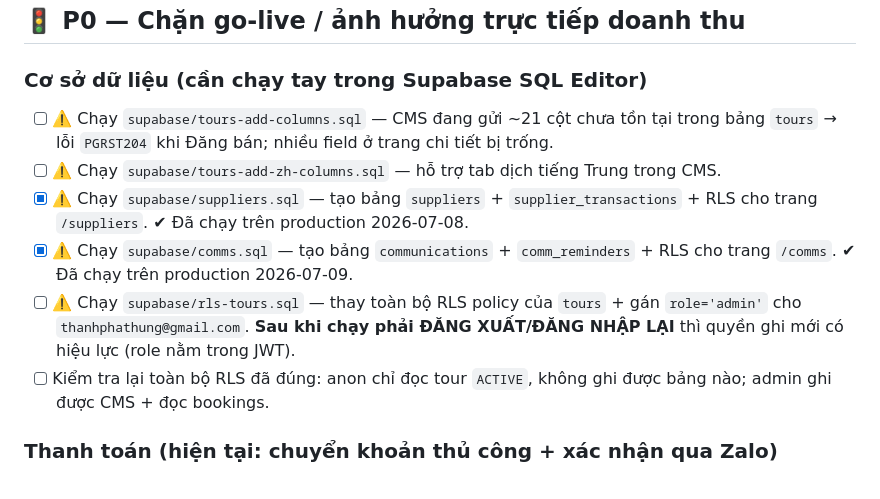
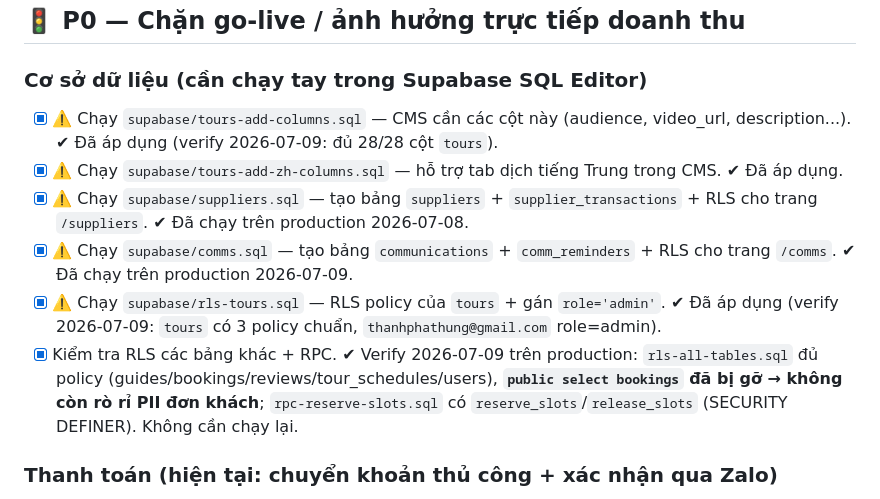
Before and after one commit to thanhphathung-web/dulich, a Markdown page: TODO.md, the part around the change. Rendered like a GitHub page.

Commit message:
Update TODO: mark P0 DB migrations verified/applied
Verified against production (2026-07-09): tours columns (28/28),
ZH columns, rls-tours, rls-all-tables (PII leak closed), and
reserve/release RPCs are all applied. No re-run needed.

Co-Authored-By: Claude Opus 4.8 <noreply@anthropic.com>

```diff
--- a/TODO.md
+++ b/TODO.md
@@ -10,12 +10,12 @@
 ## 🚦 P0 — Chặn go-live / ảnh hưởng trực tiếp doanh thu
 
 ### Cơ sở dữ liệu (cần chạy tay trong Supabase SQL Editor)
-- [ ] ⚠️ Chạy `supabase/tours-add-columns.sql` — CMS đang gửi ~21 cột chưa tồn tại trong bảng `tours` → lỗi `PGRST204` khi Đăng bán; nhiều field ở trang chi tiết bị trống.
-- [ ] ⚠️ Chạy `supabase/tours-add-zh-columns.sql` — hỗ trợ tab dịch tiếng Trung trong CMS.
+- [x] ⚠️ Chạy `supabase/tours-add-columns.sql` — CMS cần các cột này (audience, video_url, description...). ✔ Đã áp dụng (verify 2026-07-09: đủ 28/28 cột `tours`).
+- [x] ⚠️ Chạy `supabase/tours-add-zh-columns.sql` — hỗ trợ tab dịch tiếng Trung trong CMS. ✔ Đã áp dụng.
 - [x] ⚠️ Chạy `supabase/suppliers.sql` — tạo bảng `suppliers` + `supplier_transactions` + RLS cho trang `/suppliers`. ✔ Đã chạy trên production 2026-07-08.
 - [x] ⚠️ Chạy `supabase/comms.sql` — tạo bảng `communications` + `comm_reminders` + RLS cho trang `/comms`. ✔ Đã chạy trên production 2026-07-09.
-- [ ] ⚠️ Chạy `supabase/rls-tours.sql` — thay toàn bộ RLS policy của `tours` + gán `role='admin'` cho `thanhphathung@gmail.com`. **Sau khi chạy phải ĐĂNG XUẤT/ĐĂNG NHẬP LẠI** thì quyền ghi mới có hiệu lực (role nằm trong JWT).
-- [ ] Kiểm tra lại toàn bộ RLS đã đúng: anon chỉ đọc tour `ACTIVE`, không ghi được bảng nào; admin ghi được CMS + đọc bookings.
+- [x] ⚠️ Chạy `supabase/rls-tours.sql` — RLS policy của `tours` + gán `role='admin'`. ✔ Đã áp dụng (verify 2026-07-09: `tours` có 3 policy chuẩn, `thanhphathung@gmail.com` role=admin).
+- [x] Kiểm tra RLS các bảng khác + RPC. ✔ Verify 2026-07-09 trên production: `rls-all-tables.sql` đủ policy (guides/bookings/reviews/tour_schedules/users), **`public select bookings` đã bị gỡ → không còn rò rỉ PII đơn khách**; `rpc-reserve-slots.sql` có `reserve_slots`/`release_slots` (SECURITY DEFINER). Không cần chạy lại.
 
 ### Thanh toán (hiện tại: chuyển khoản thủ công + xác nhận qua Zalo)
 - [ ] Tích hợp cổng thanh toán tự động (**VNPay** hoặc **Momo**) — hiện `baggio-vnpay.html`/`baggio-momo-integration.html` mới chỉ là **tài liệu hướng dẫn**, chưa nối vào luồng đặt tour thật.
```
